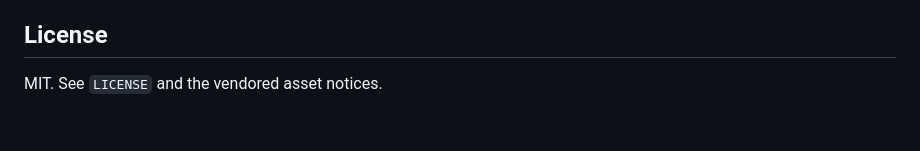
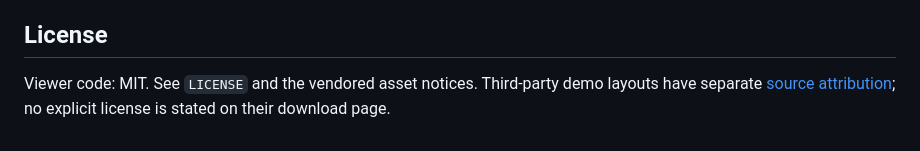
Before and after one commit to cct1123/gdsviewer, a Markdown page: README.md, the part around one of its changes. Drawn GitHub-style.

```diff
--- a/README.md
+++ b/README.md
@@ -90,4 +105,6 @@ Stop it with Ctrl+C. Also inspect the viewer visually and exercise a native file
 
 ## License
 
-MIT. See `LICENSE` and the vendored asset notices.
+Viewer code: MIT. See `LICENSE` and the vendored asset notices. Third-party demo
+layouts have separate [source attribution](examples/yzuda/README.md); no explicit
+license is stated on their download page.
```
Also changed, not shown: other parts of README.md (+19 -4 lines), AGENTS.md (+2 -0 lines), docs/yzuda-demo-validation.md (added, +21 -0 lines), examples/yzuda/README.md (added, +30 -0 lines), docs/viewer-xor.png (added), 14 other files.
